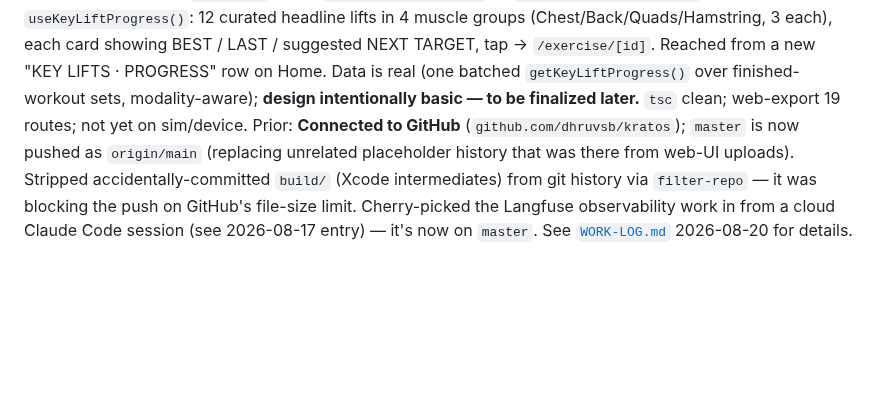
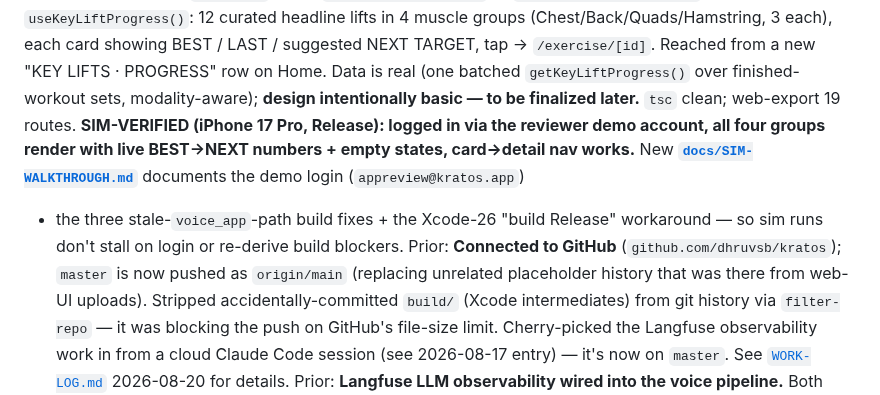
Before and after one commit to dhruvsb/kratos, a Markdown page: docs/CONTEXT.md, the part around the change. GitHub-like rendering; blank space fills up the shorter version.

```diff
--- a/docs/CONTEXT.md
+++ b/docs/CONTEXT.md
@@ -22,7 +22,11 @@ headline lifts in 4 muscle groups (Chest/Back/Quads/Hamstring, 3 each), each car
 LAST / suggested NEXT TARGET, tap → `/exercise/[id]`. Reached from a new "KEY LIFTS · PROGRESS"
 row on Home. Data is real (one batched `getKeyLiftProgress()` over finished-workout sets,
 modality-aware); **design intentionally basic — to be finalized later.** `tsc` clean; web-export
-19 routes; not yet on sim/device. Prior: **Connected to GitHub** (`github.com/dhruvsb/kratos`); `master` is
+19 routes. **SIM-VERIFIED (iPhone 17 Pro, Release): logged in via the reviewer demo account, all
+four groups render with live BEST→NEXT numbers + empty states, card→detail nav works.** New
+**[`docs/SIM-WALKTHROUGH.md`](./SIM-WALKTHROUGH.md)** documents the demo login (`appreview@kratos.app`)
++ the three stale-`voice_app`-path build fixes + the Xcode-26 "build Release" workaround — so sim
+runs don't stall on login or re-derive build blockers. Prior: **Connected to GitHub** (`github.com/dhruvsb/kratos`); `master` is
 now pushed as `origin/main` (replacing unrelated placeholder history that was there from web-UI
 uploads). Stripped accidentally-committed `build/` (Xcode intermediates) from git history via
 `filter-repo` — it was blocking the push on GitHub's file-size limit. Cherry-picked the Langfuse
```
Also changed, not shown: docs/SIM-WALKTHROUGH.md (added, +60 -0 lines), docs/WORK-LOG.md (+15 -1 lines).
